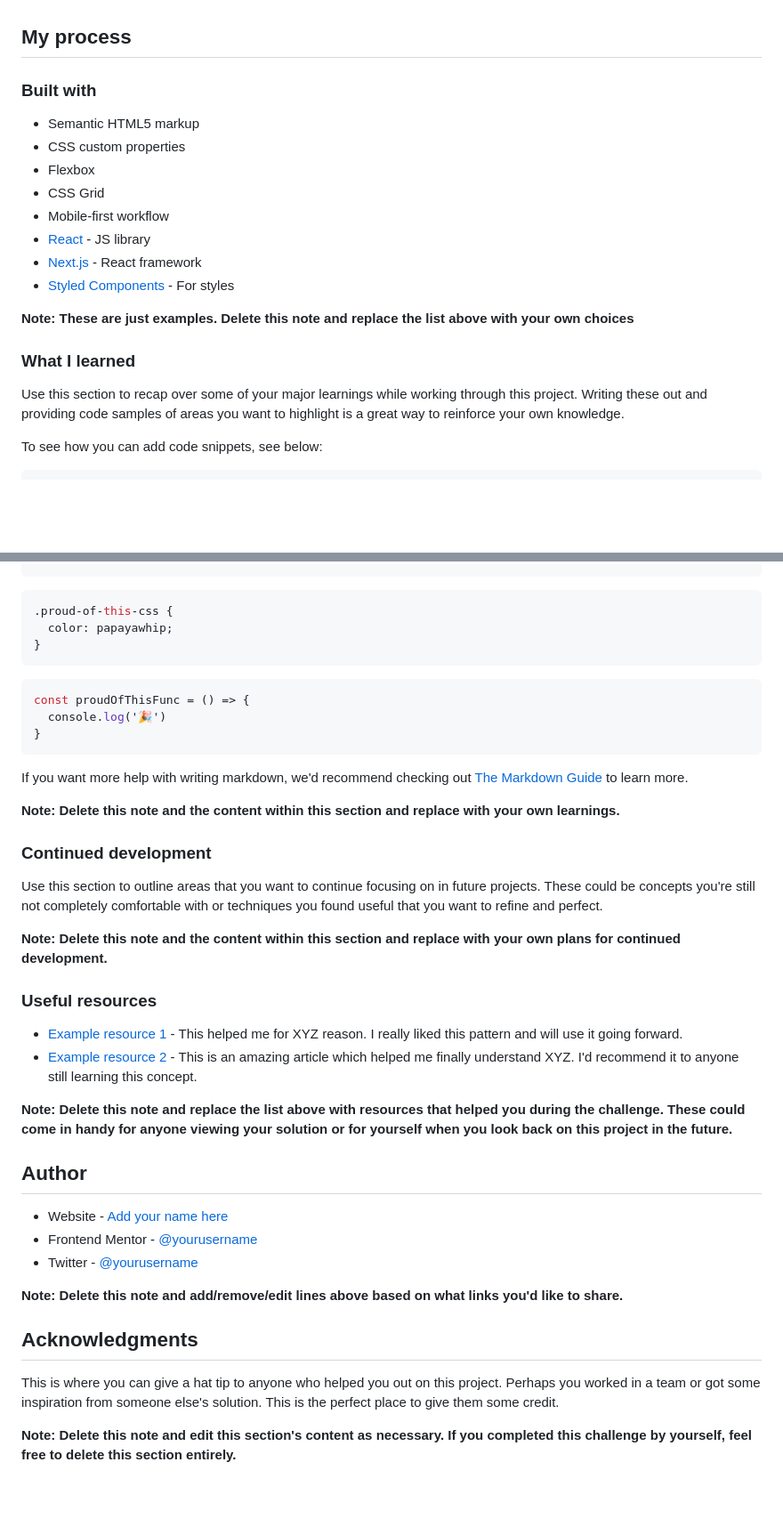
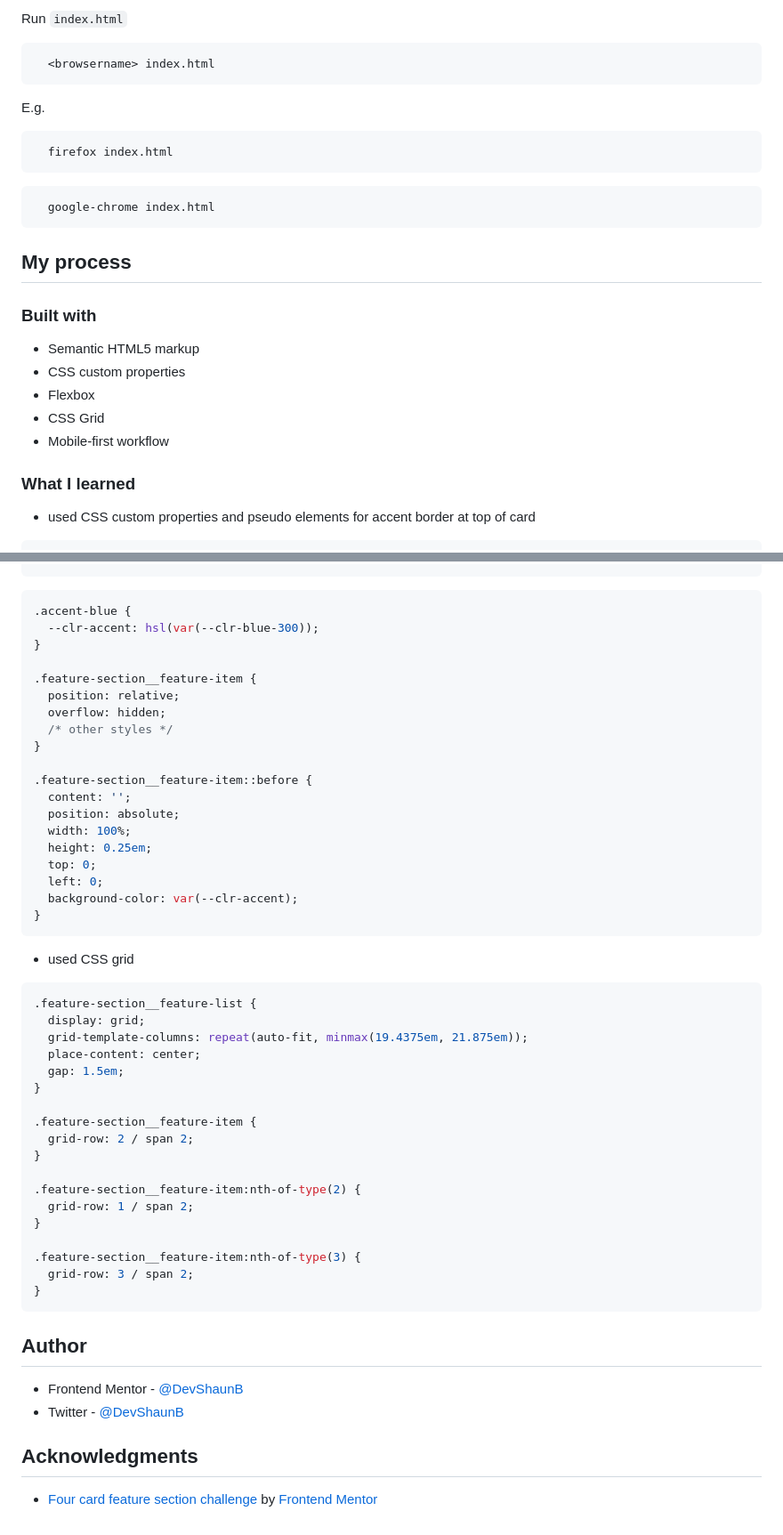
Before and after one commit to DevShaunB/fem-four-card-feature-section, a Markdown page: README-template.md, 2 parts joined by grey strips. Shown: that part at 89% size. GitHub-like rendering; blank space fills up the shorter version.

````diff
--- a/README-template.md
+++ b/README-template.md
@@ -45,3 +83,18 @@ Then crop/optimize/edit your image however you like, add it to your project, and
+Run `index.html`
+
+```bash
+  <browsername> index.html
+```
+
+E.g.
+
+```bash
+  firefox index.html
+```
+
+```bash
+  google-chrome index.html
+```
 
 ## My process
 
@@ -52,16 +105,9 @@ Then crop/optimize/edit your image however you like, add it to your project, and
 - Flexbox
 - CSS Grid
 - Mobile-first workflow
-- [React](https://reactjs.org/) - JS library
-- [Next.js](https://nextjs.org/) - React framework
-- [Styled Components](https://styled-components.com/) - For styles
-
-**Note: These are just examples. Delete this note and replace the list above with your own choices**
 
 ### What I learned
 
-Use this section to recap over some of your major learnings while working through this project. Writing these out and providing code samples of areas you want to highlight is a great way to reinforce your own knowledge.
-
-To see how you can add code snippets, see below:
+- used CSS custom properties and pseudo elements for accent border at top of card
 
 ```html
@@ -69,42 +117,55 @@ To see how you can add code snippets, see below:
 ```
+
 ```css
-.proud-of-this-css {
-  color: papayawhip;
+.accent-blue {
+  --clr-accent: hsl(var(--clr-blue-300));
 }
-```
-```js
-const proudOfThisFunc = () => {
-  console.log('🎉')
+
+.feature-section__feature-item {
+  position: relative;
+  overflow: hidden;
+  /* other styles */
+}
+
+.feature-section__feature-item::before {
+  content: '';
+  position: absolute;
+  width: 100%;
+  height: 0.25em;
+  top: 0;
+  left: 0;
+  background-color: var(--clr-accent);
 }
 ```
 
-If you want more help with writing markdown, we'd recommend checking out [The Markdown Guide](https://www.markdownguide.org/) to learn more.
+- used CSS grid
 
-**Note: Delete this note and the content within this section and replace with your own learnings.**
+```css
+.feature-section__feature-list {
+  display: grid;
+  grid-template-columns: repeat(auto-fit, minmax(19.4375em, 21.875em));
+  place-content: center;
+  gap: 1.5em;
+}
 
-### Continued development
+.feature-section__feature-item {
+  grid-row: 2 / span 2;
+}
 
-Use this section to outline areas that you want to continue focusing on in future projects. These could be concepts you're still not completely comfortable with or techniques you found useful that you want to refine and perfect.
+.feature-section__feature-item:nth-of-type(2) {
+  grid-row: 1 / span 2;
+}
 
-**Note: Delete this note and the content within this section and replace with your own plans for continued development.**
-
-### Useful resources
-
-- [Example resource 1](https://www.example.com) - This helped me for XYZ reason. I really liked this pattern and will use it going forward.
-- [Example resource 2](https://www.example.com) - This is an amazing article which helped me finally understand XYZ. I'd recommend it to anyone still learning this concept.
-
-**Note: Delete this note and replace the list above with resources that helped you during the challenge. These could come in handy for anyone viewing your solution or for yourself when you look back on this project in the future.**
+.feature-section__feature-item:nth-of-type(3) {
+  grid-row: 3 / span 2;
+}
+```
 
 ## Author
 
-- Website - [Add your name here](https://www.your-site.com)
-- Frontend Mentor - [@yourusername](https://www.frontendmentor.io/profile/yourusername)
-- Twitter - [@yourusername](https://www.twitter.com/yourusername)
-
-**Note: Delete this note and add/remove/edit lines above based on what links you'd like to share.**
+- Frontend Mentor - [@DevShaunB](https://www.frontendmentor.io/profile/DevShaunB)
+- Twitter - [@DevShaunB](https://www.twitter.com/DevShaunB)
 
 ## Acknowledgments
 
-This is where you can give a hat tip to anyone who helped you out on this project. Perhaps you worked in a team or got some inspiration from someone else's solution. This is the perfect place to give them some credit.
-
-**Note: Delete this note and edit this section's content as necessary. If you completed this challenge by yourself, feel free to delete this section entirely.**
+- [Four card feature section challenge](https://www.frontendmentor.io/challenges/four-card-feature-section-weK1eFYK) by [Frontend Mentor](https://www.frontendmentor.io/)
````
Also changed, not shown: other parts of README-template.md (+56 -16 lines), README.md (deleted, +0 -91 lines).
